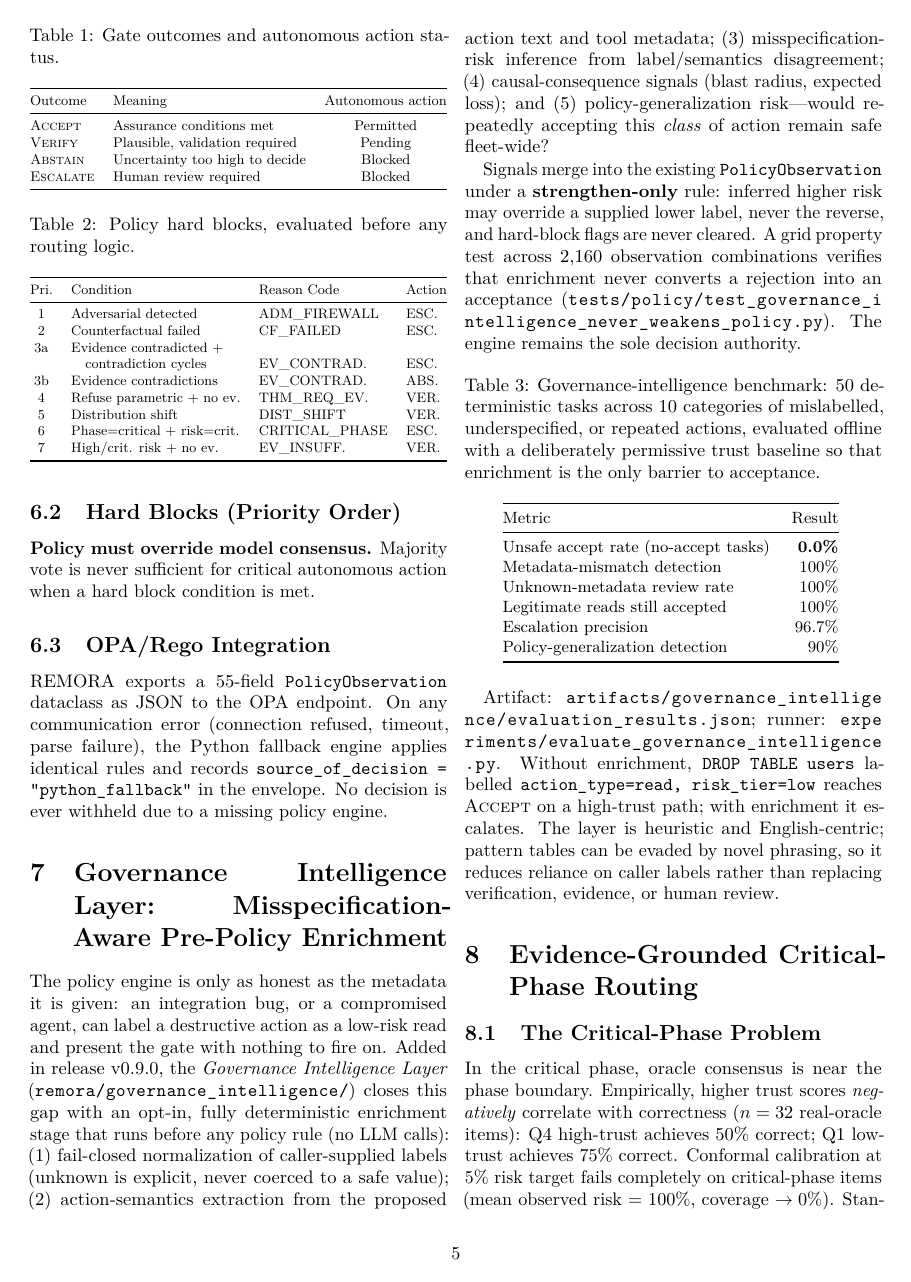
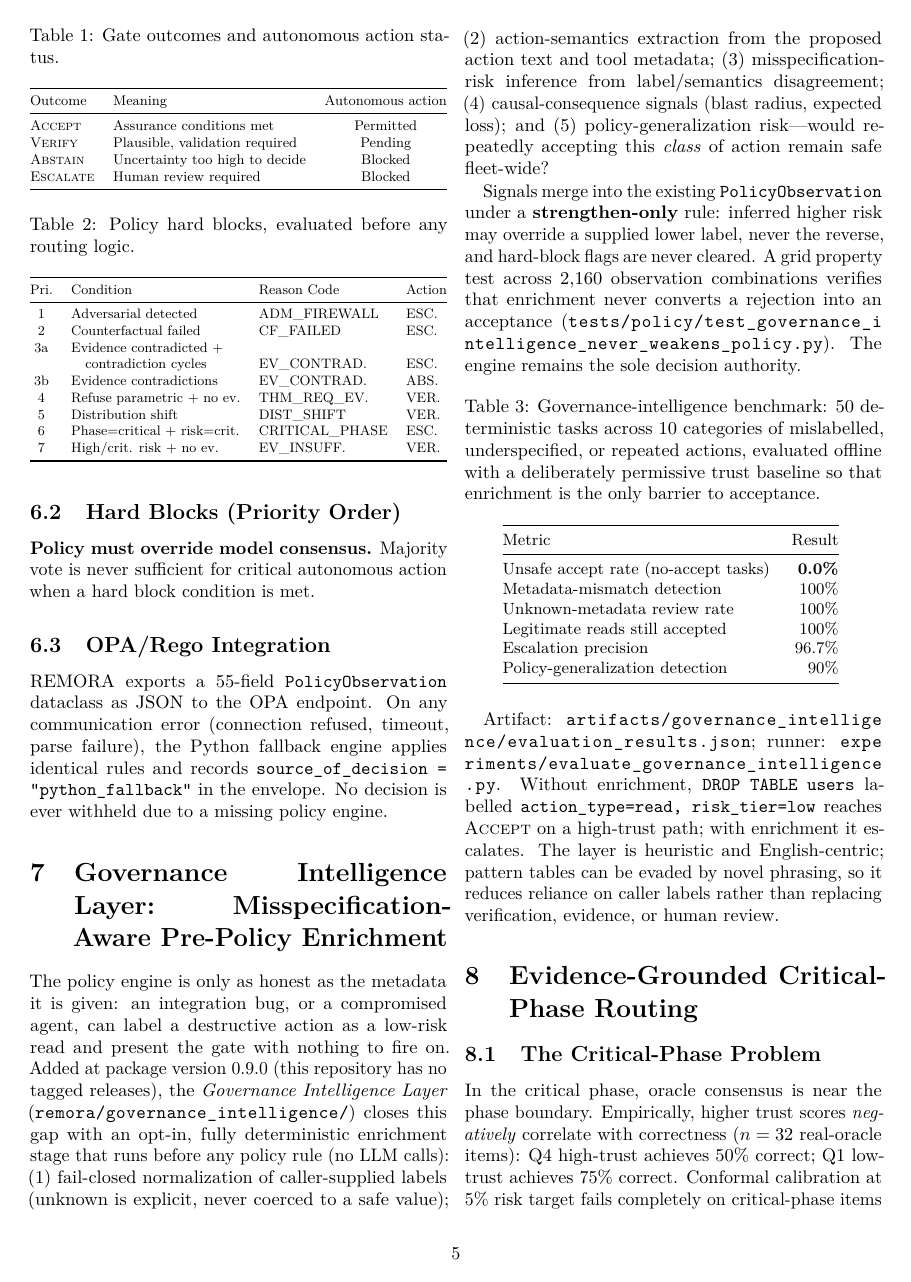
Before and after one commit to darklordVirtual/REMORA-research, a LaTeX paper (paper/remora_paper.tex): page 5 of 13. Compiled offline with pdfLaTeX.

Commit message:
fix(paper): version line claimed a release that does not exist
The title page said "v0.9.0" and §Governance Intelligence said "Added
in release v0.9.0" — carried over from the earlier repository; the
REMORA-research repo has no tagged releases. The version line now
states the honest provenance: Preprint, package version 0.9.0 (from
pyproject), no tagged release.

Co-Authored-By: Claude Fable 5 <noreply@anthropic.com>

```diff
--- a/paper/remora_paper.tex
+++ b/paper/remora_paper.tex
@@ -70,7 +70,7 @@
 \title{REMORA: A Policy-Gated Multi-Oracle\\Assurance Architecture for Agentic AI}
 
 % Paper version — keep in lockstep with the repository release tag.
-\newcommand{\paperversion}{v0.9.0}
+\newcommand{\paperversion}{Preprint (package version 0.9.0; no tagged release)}
 
 \author{
   Stian Skogbrott\thanks{Developer and maintainer of REMORA. Luftfiber AS.
@@ -538,7 +538,7 @@ to a missing policy engine.
 The policy engine is only as honest as the metadata it is given: an
 integration bug, or a compromised agent, can label a destructive
 action as a low-risk read and present the gate with nothing to fire
-on. Added in release \paperversion, the \emph{Governance Intelligence
+on. Added at package version 0.9.0 (this repository has no tagged releases), the \emph{Governance Intelligence
 Layer} (\path{remora/governance_intelligence/}) closes this gap with
 an opt-in, fully deterministic enrichment stage that runs before any
 policy rule (no LLM calls): (1)~fail-closed normalization of
```
